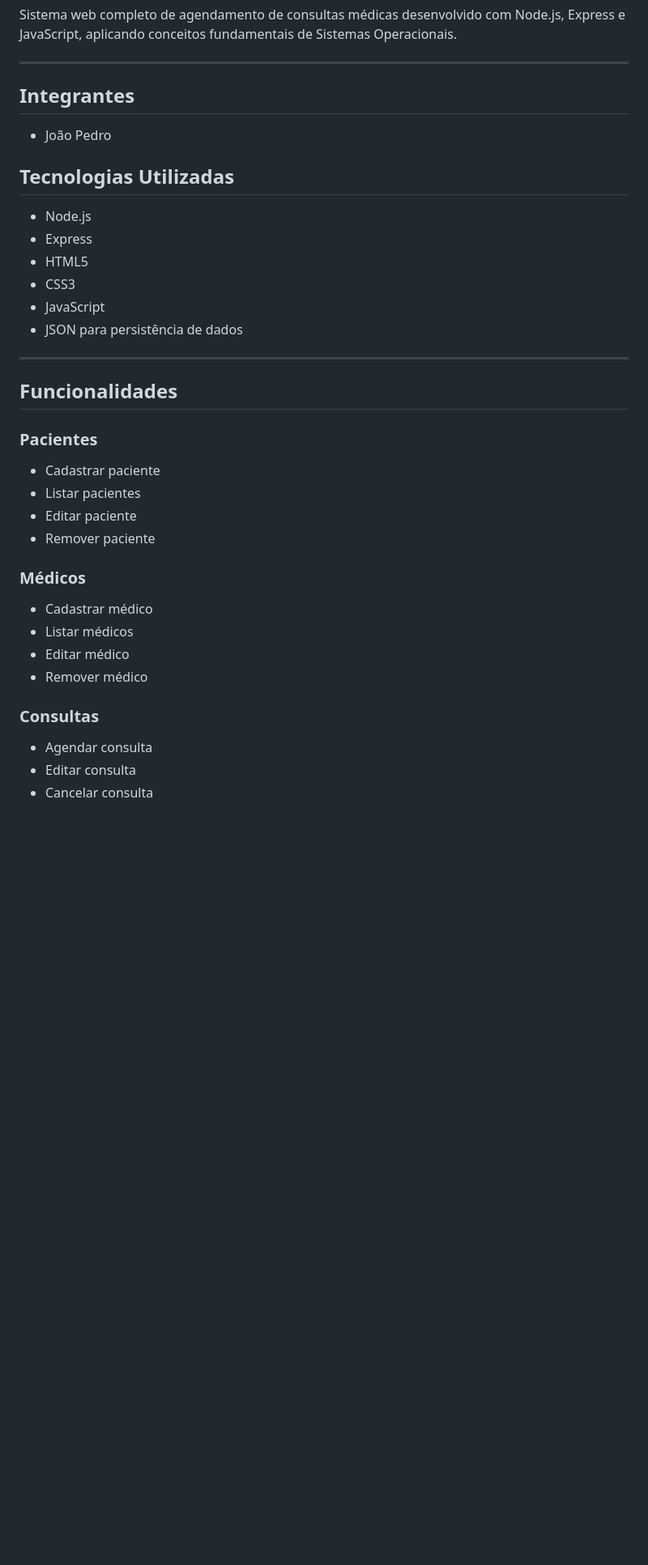
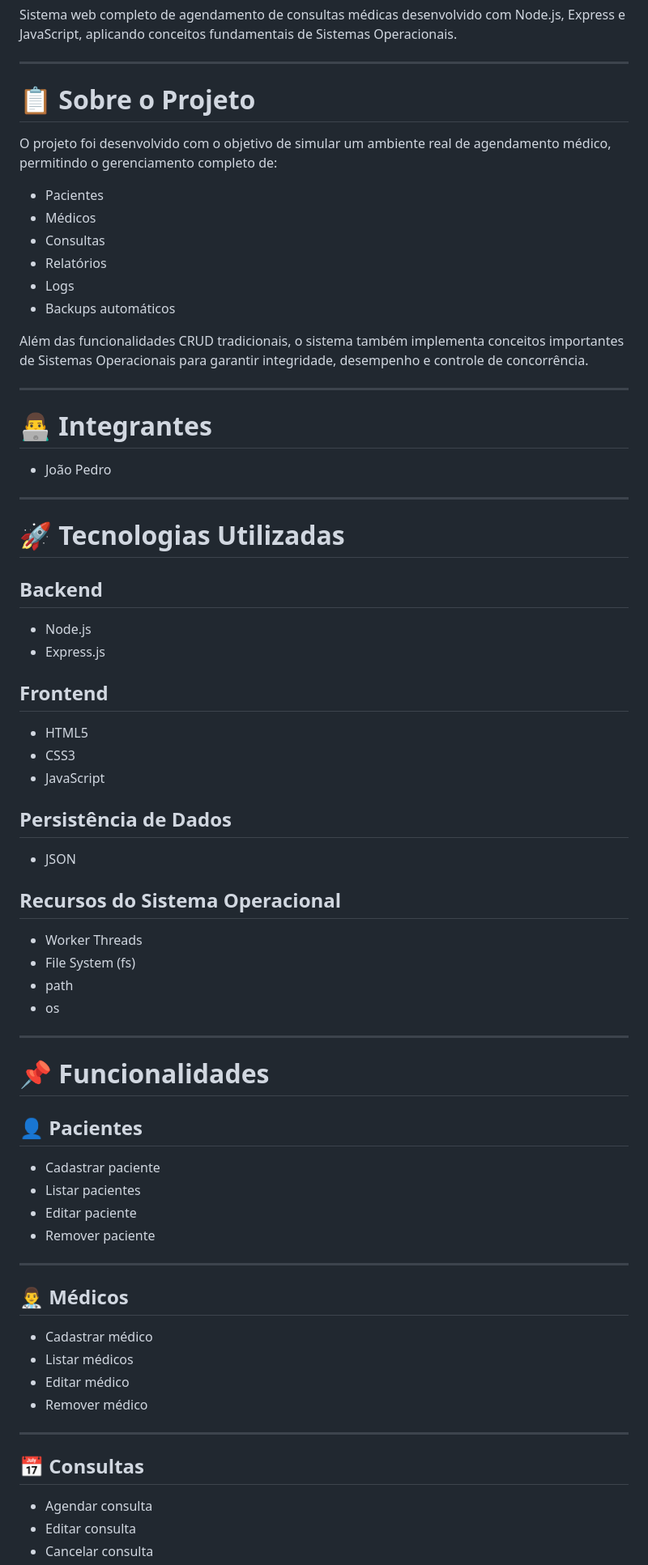
Before and after one commit to JPMendesM/Sistema-de-Agendamento-Medico, a Markdown page: README.md, the part around one of its changes. Shown at 81% size. Drawn GitHub-style; blank space fills up the shorter version.

```diff
--- a/README.md
+++ b/README.md
@@ -4,38 +4,74 @@ Sistema web completo de agendamento de consultas médicas desenvolvido com Node.
 
 ---
 
-## Integrantes
+# 📋 Sobre o Projeto
+
+O projeto foi desenvolvido com o objetivo de simular um ambiente real de agendamento médico, permitindo o gerenciamento completo de:
+
+- Pacientes
+- Médicos
+- Consultas
+- Relatórios
+- Logs
+- Backups automáticos
+
+Além das funcionalidades CRUD tradicionais, o sistema também implementa conceitos importantes de Sistemas Operacionais para garantir integridade, desempenho e controle de concorrência.
+
+---
+
+# 👨‍💻 Integrantes
 
 - João Pedro
 
-## Tecnologias Utilizadas
+---
+
+# 🚀 Tecnologias Utilizadas
+
+## Backend
 
 - Node.js
-- Express
+- Express.js
+
+## Frontend
+
 - HTML5
 - CSS3
 - JavaScript
-- JSON para persistência de dados
+
+## Persistência de Dados
+
+- JSON
+
+## Recursos do Sistema Operacional
+
+- Worker Threads
+- File System (fs)
+- path
+- os
 
 ---
 
-## Funcionalidades
+# 📌 Funcionalidades
 
-### Pacientes
+## 👤 Pacientes
 
 - Cadastrar paciente
 - Listar pacientes
 - Editar paciente
 - Remover paciente
 
-### Médicos
+---
+
+## 👨‍⚕️ Médicos
 
 - Cadastrar médico
 - Listar médicos
 - Editar médico
 - Remover médico
 
-### Consultas
+---
+
+## 📅 Consultas
 
 - Agendar consulta
 - Editar consulta
```
Also changed, not shown: other parts of README.md (+140 -44 lines).
